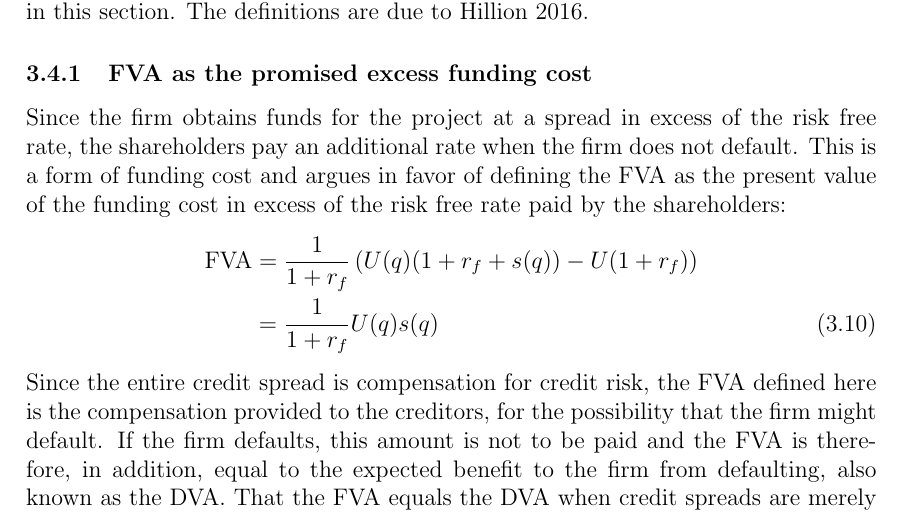
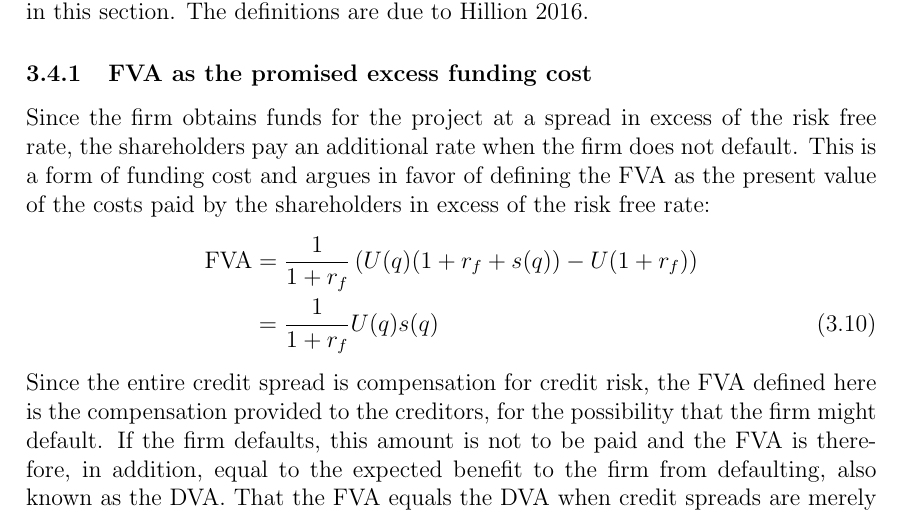
Before and after one commit to sebastianbaltser/master-thesis, a LaTeX thesis (thesis/main.tex, which reads thesis/content/body-matter/single-period-model/defining-fva.tex): part of page 14 of 21, cut so that both start at the same text. Compiled offline with pdfLaTeX.

Commit message:
Clarify statement

```diff
--- a/thesis/content/body-matter/single-period-model/defining-fva.tex
+++ b/thesis/content/body-matter/single-period-model/defining-fva.tex
@@ -12,7 +12,7 @@
             Since the firm obtains funds for the project at a spread in excess of the risk free rate,
             the shareholders pay an additional rate when the firm does not default.
             This is a form of funding cost and argues in favor of defining the \FVA/ as
-            the present value of the funding cost in excess of the risk free rate paid by the shareholders:
+            the present value of the costs paid by the shareholders in excess of the risk free rate:
             \begin{align}
                 \FVA/
                 &= \discountfactor \left(
```
